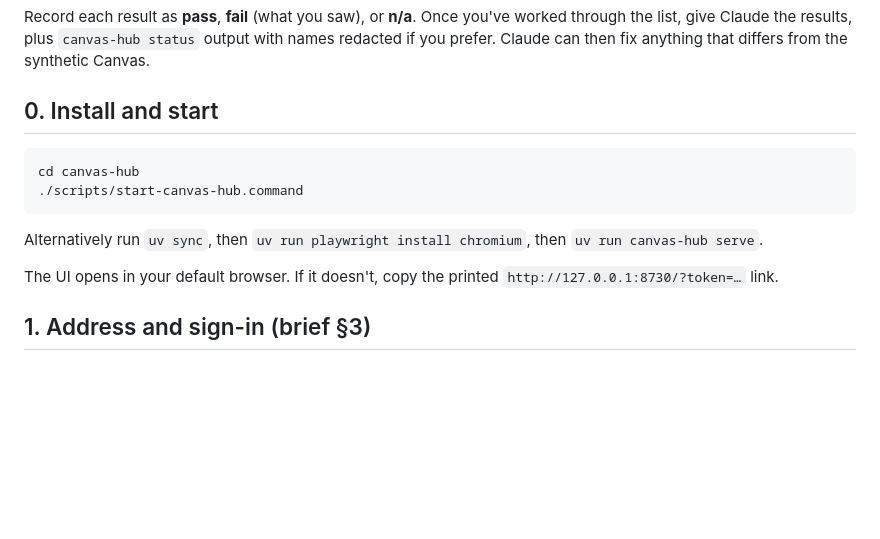
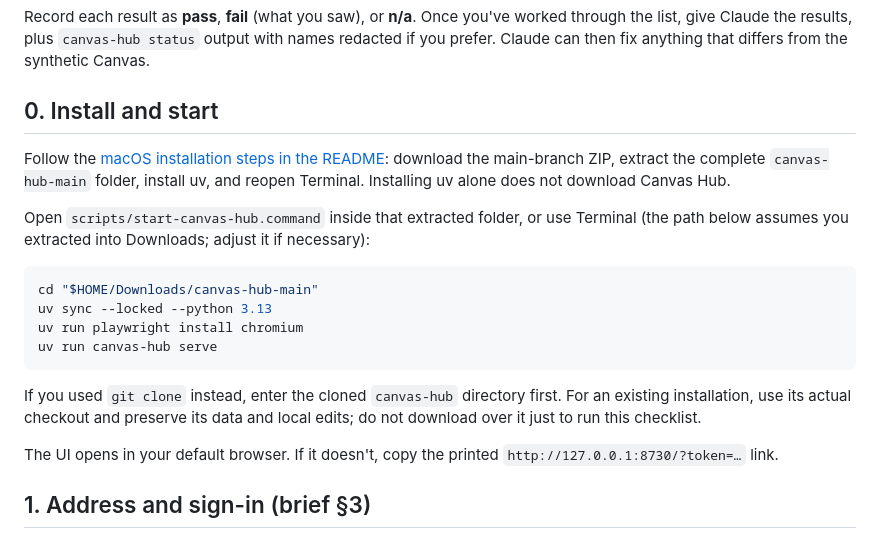
Before and after one commit to ngantszhang1008mc-create/canvas-hub, a Markdown page: docs/REAL_CANVAS_ACCEPTANCE.md, the part around the change. Drawn GitHub-style; blank space fills up the shorter version.

````diff
--- a/docs/REAL_CANVAS_ACCEPTANCE.md
+++ b/docs/REAL_CANVAS_ACCEPTANCE.md
@@ -8,12 +8,23 @@ Record each result as **pass**, **fail** (what you saw), or **n/a**. Once you've
 
 ## 0. Install and start
 
+Follow the [macOS installation steps in the README](../README.md#macos-and-windows-download-canvas-hub-first):
+download the main-branch ZIP, extract the complete `canvas-hub-main` folder, install
+uv, and reopen Terminal. Installing uv alone does not download Canvas Hub.
+
+Open `scripts/start-canvas-hub.command` inside that extracted folder, or use Terminal
+(the path below assumes you extracted into Downloads; adjust it if necessary):
+
 ```bash
-cd canvas-hub
-./scripts/start-canvas-hub.command
+cd "$HOME/Downloads/canvas-hub-main"
+uv sync --locked --python 3.13
+uv run playwright install chromium
+uv run canvas-hub serve
 ```
 
-Alternatively run `uv sync`, then `uv run playwright install chromium`, then `uv run canvas-hub serve`.
+If you used `git clone` instead, enter the cloned `canvas-hub` directory first.
+For an existing installation, use its actual checkout and preserve its data and
+local edits; do not download over it just to run this checklist.
 
 The UI opens in your default browser. If it doesn't, copy the printed `http://127.0.0.1:8730/?token=…` link.
 
````
Also changed, not shown: README.md (+54 -10 lines).
